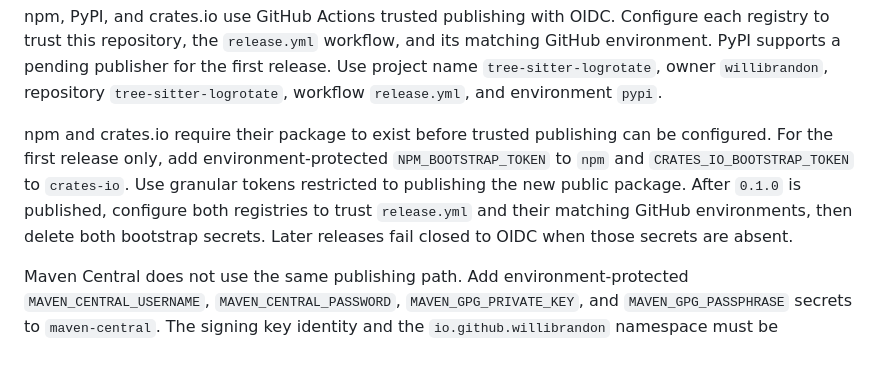
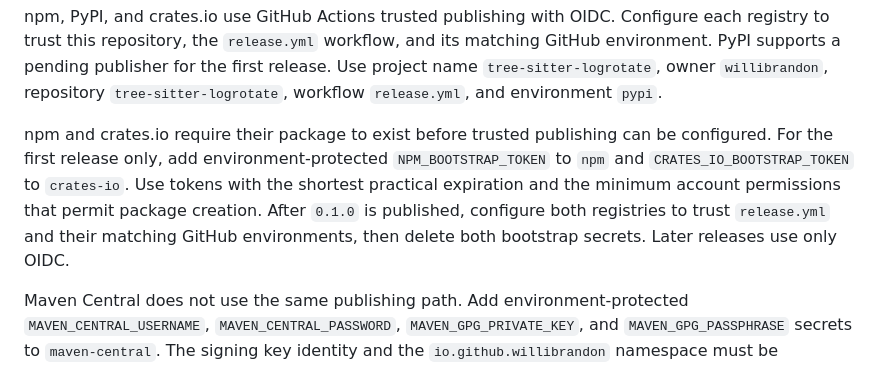
Before and after one commit to willibrandon/tree-sitter-logrotate, a Markdown page: docs/release.md, the part around the change. Rendered like a GitHub page.

Commit message:
Clarify first release credentials

```diff
--- a/docs/release.md
+++ b/docs/release.md
@@ -17,10 +17,11 @@ supports a pending publisher for the first release. Use project name `tree-sitte
 
 npm and crates.io require their package to exist before trusted publishing can be configured. For
 the first release only, add environment-protected `NPM_BOOTSTRAP_TOKEN` to `npm` and
-`CRATES_IO_BOOTSTRAP_TOKEN` to `crates-io`. Use granular tokens restricted to publishing the new
-public package. After `0.1.0` is published, configure both registries to trust `release.yml` and
-their matching GitHub environments, then delete both bootstrap secrets. Later releases fail closed
-to OIDC when those secrets are absent.
+`CRATES_IO_BOOTSTRAP_TOKEN` to `crates-io`. Use tokens with the shortest practical expiration and
+the minimum account permissions that permit package creation. After `0.1.0` is published,
+configure both registries to trust
+`release.yml` and their matching GitHub environments, then delete both bootstrap secrets. Later
+releases use only OIDC.
 
 Maven Central does not use the same publishing path. Add environment-protected
 `MAVEN_CENTRAL_USERNAME`, `MAVEN_CENTRAL_PASSWORD`, `MAVEN_GPG_PRIVATE_KEY`, and
```
